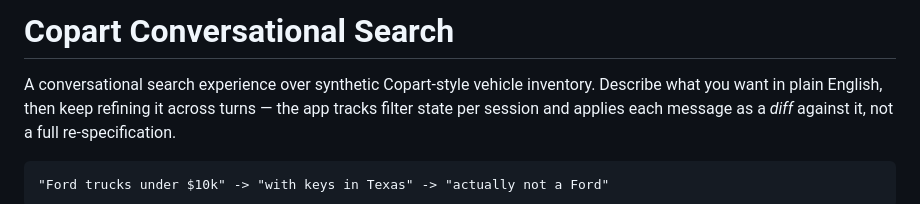
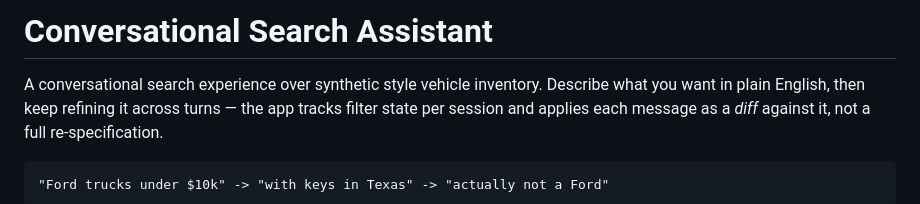
Before and after one commit to araohatkokate/vehicle_search, a Markdown page: README.md, the part around the change. Drawn GitHub-style.

Commit message:
Revise README title and description
Updated project title and improved description clarity.

```diff
--- a/README.md
+++ b/README.md
@@ -1,6 +1,6 @@
-# Copart Conversational Search
+# Conversational Search Assistant
 
-A conversational search experience over synthetic Copart-style vehicle
+A conversational search experience over synthetic style vehicle
 inventory. Describe what you want in plain English, then keep refining it
 across turns — the app tracks filter state per session and applies each
 message as a *diff* against it, not a full re-specification.
```
